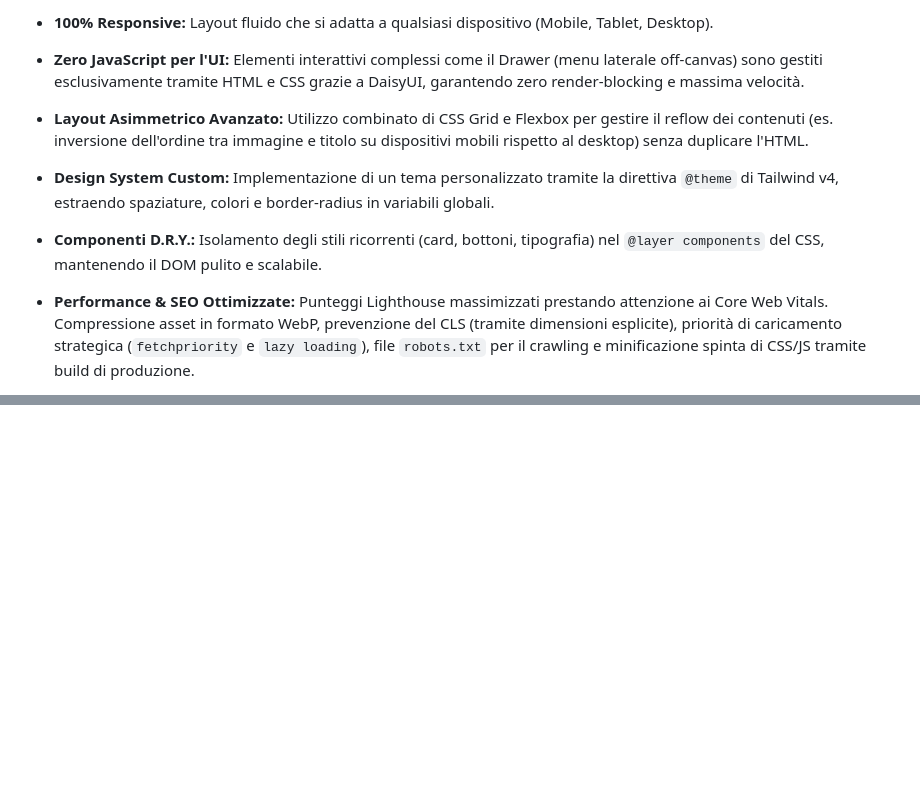
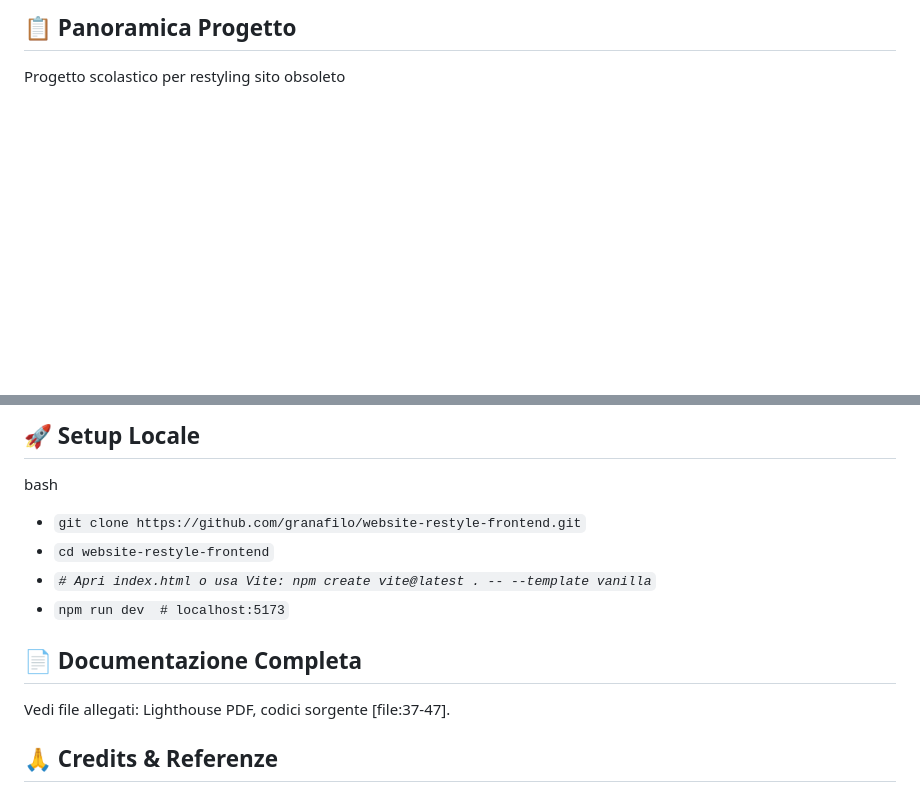
Before and after one commit to granafilo/website-restyle-frontend, a Markdown page: README.md, 2 parts joined by grey strips. Rendered like a GitHub page; blank space fills up the shorter version.

```diff
--- a/README.md
+++ b/README.md
@@ -15,9 +13,5 @@ Il progetto nasce dal refactoring di un layout legacy (basato su float e larghez
 
-* **100% Responsive:** Layout fluido che si adatta a qualsiasi dispositivo (Mobile, Tablet, Desktop).
-* **Zero JavaScript per l'UI:** Elementi interattivi complessi come il Drawer (menu laterale off-canvas) sono gestiti esclusivamente tramite HTML e CSS grazie a DaisyUI, garantendo zero render-blocking e massima velocità.
-* **Layout Asimmetrico Avanzato:** Utilizzo combinato di CSS Grid e Flexbox per gestire il reflow dei contenuti (es. inversione dell'ordine tra immagine e titolo su dispositivi mobili rispetto al desktop) senza duplicare l'HTML.
-* **Design System Custom:** Implementazione di un tema personalizzato tramite la direttiva `@theme` di Tailwind v4, estraendo spaziature, colori e border-radius in variabili globali.
-* **Componenti D.R.Y.:** Isolamento degli stili ricorrenti (card, bottoni, tipografia) nel `@layer components` del CSS, mantenendo il DOM pulito e scalabile.
+## **📋 Panoramica Progetto**
 
-* **Performance & SEO Ottimizzate:** Punteggi Lighthouse massimizzati prestando attenzione ai Core Web Vitals. Compressione asset in formato WebP, prevenzione del CLS (tramite dimensioni esplicite), priorità di caricamento strategica (`fetchpriority` e `lazy loading`), file `robots.txt` per il crawling e minificazione spinta di CSS/JS tramite build di produzione.
+Progetto scolastico per restyling sito obsoleto
 
@@ -53,0 +112,15 @@ Sviluppato da **Filippo Granata** come progetto scolastico.
+## **🚀 Setup Locale**
+
+bash
+
+* `git clone https://github.com/granafilo/website-restyle-frontend.git`
+* `cd website-restyle-frontend`
+* *`# Apri index.html o usa Vite: npm create vite@latest . -- --template vanilla`*
+* `npm run dev  # localhost:5173`
+
+## **📄 Documentazione Completa**
+
+Vedi file allegati: Lighthouse PDF, codici sorgente \[file:37-47\].
+
+## **🙏 Credits & Referenze**
+
```
Also changed, not shown: other parts of README.md (+100 -28 lines).
